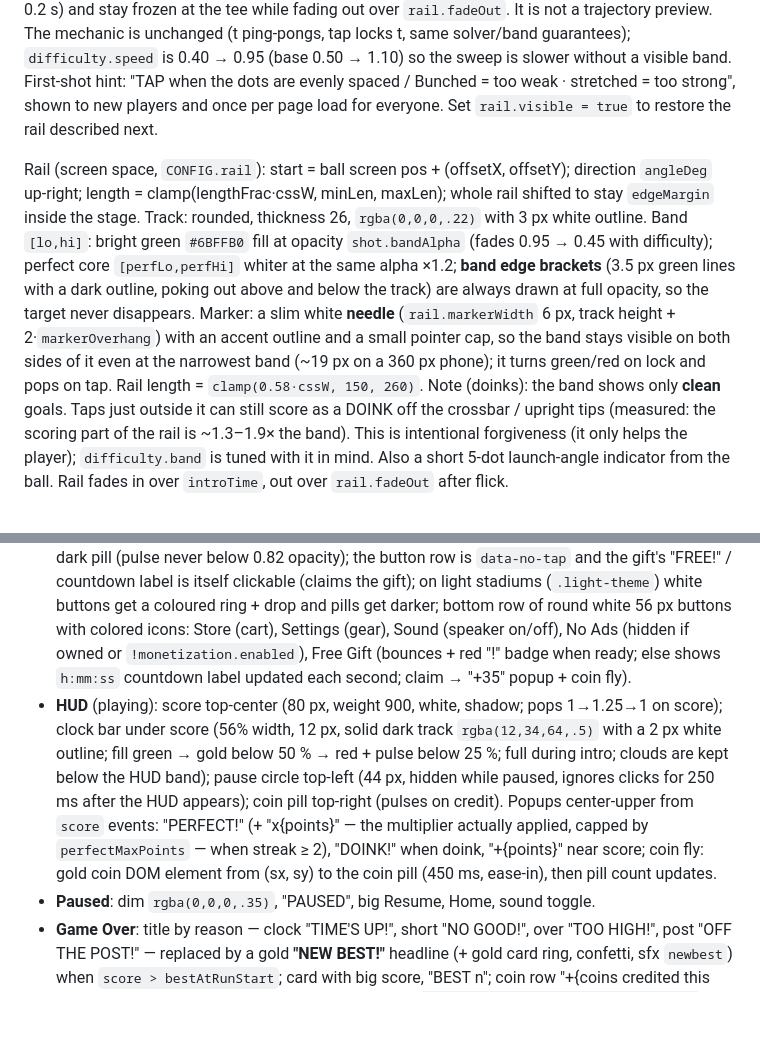
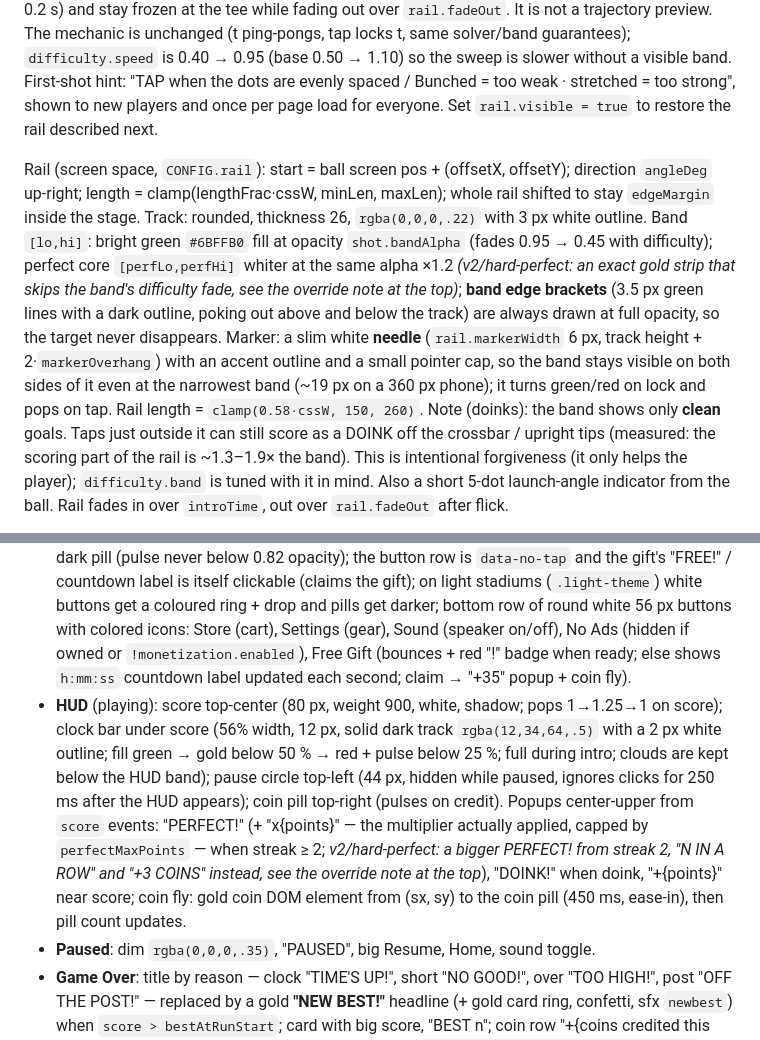
Before and after one commit to anon11413/flick-goal, a Markdown page: SPEC.md, 2 parts joined by grey strips. Drawn GitHub-style; blank space fills up the shorter version.

```diff
--- a/SPEC.md
+++ b/SPEC.md
@@ -310,7 +317,7 @@ Draw order: sky (palette skyTop→skyBottom, crossfade 0.8 s on tier change) →
 
 **Branch `try/no-slider`: `rail.visible = false`.** None of the track / band / brackets / needle / chevrons below is drawn. The launch-angle guide dots are the only aim cue (`engine/guide.js`): `rail.guideDots` (5) white dots from the ball along `mapRail(shot, t).angle`, first at `guideStart` (26 px), spacing `guideSpacing · (1 + guideSpread · tanh((pf − 1) / guideSoft))` with `pf = power / powerC` (13 px at the ideal power, 9.1–16.9 px overall), radius `guideRadius − i·guideRadiusStep` with a soft dark rim (`guideOutline`) so they read on every theme. The S-curve is steepest at the ideal kick, so the scoring window is visible as the row opening up: the last dot moves a median of ~19 px across the clean window late in a run (≥ 5 px on every shot, tested in `tests/guide.test.mjs`; a linear spacing gave ~5 px median). Tell: bunched = too weak, evenly spaced = right, stretched = too strong. The dots fade in over `introTime`; on the flick they pop (×1.35, 0.2 s) and stay frozen at the tee while fading out over `rail.fadeOut`. It is not a trajectory preview. The mechanic is unchanged (t ping-pongs, tap locks t, same solver/band guarantees); `difficulty.speed` is 0.40 → 0.95 (base 0.50 → 1.10) so the sweep is slower without a visible band. First-shot hint: "TAP when the dots are evenly spaced / Bunched = too weak · stretched = too strong", shown to new players and once per page load for everyone. Set `rail.visible = true` to restore the rail described next.
 
-Rail (screen space, `CONFIG.rail`): start = ball screen pos + (offsetX, offsetY); direction `angleDeg` up-right; length = clamp(lengthFrac·cssW, minLen, maxLen); whole rail shifted to stay `edgeMargin` inside the stage. Track: rounded, thickness 26, `rgba(0,0,0,.22)` with 3 px white outline. Band `[lo,hi]`: bright green `#6BFFB0` fill at opacity `shot.bandAlpha` (fades 0.95 → 0.45 with difficulty); perfect core `[perfLo,perfHi]` whiter at the same alpha ×1.2; **band edge brackets** (3.5 px green lines with a dark outline, poking out above and below the track) are always drawn at full opacity, so the target never disappears. Marker: a slim white **needle** (`rail.markerWidth` 6 px, track height + 2·`markerOverhang`) with an accent outline and a small pointer cap, so the band stays visible on both sides of it even at the narrowest band (~19 px on a 360 px phone); it turns green/red on lock and pops on tap. Rail length = `clamp(0.58·cssW, 150, 260)`.
+Rail (screen space, `CONFIG.rail`): start = ball screen pos + (offsetX, offsetY); direction `angleDeg` up-right; length = clamp(lengthFrac·cssW, minLen, maxLen); whole rail shifted to stay `edgeMargin` inside the stage. Track: rounded, thickness 26, `rgba(0,0,0,.22)` with 3 px white outline. Band `[lo,hi]`: bright green `#6BFFB0` fill at opacity `shot.bandAlpha` (fades 0.95 → 0.45 with difficulty); perfect core `[perfLo,perfHi]` whiter at the same alpha ×1.2 *(v2/hard-perfect: an exact gold strip that skips the band's difficulty fade, see the override note at the top)*; **band edge brackets** (3.5 px green lines with a dark outline, poking out above and below the track) are always drawn at full opacity, so the target never disappears. Marker: a slim white **needle** (`rail.markerWidth` 6 px, track height + 2·`markerOverhang`) with an accent outline and a small pointer cap, so the band stays visible on both sides of it even at the narrowest band (~19 px on a 360 px phone); it turns green/red on lock and pops on tap. Rail length = `clamp(0.58·cssW, 150, 260)`.
 Note (doinks): the band shows only **clean** goals. Taps just outside it can still score as a DOINK off the crossbar / upright tips (measured: the scoring part of the rail is ~1.3–1.9× the band). This is intentional forgiveness (it only helps the player); `difficulty.band` is tuned with it in mind. Also a short 5-dot launch-angle indicator from the ball. Rail fades in over `introTime`, out over `rail.fadeOut` after flick.
 
 Juice (render-time, driven by events): squash/stretch (flick: stretch 1.25/0.8 along velocity decaying 0.2 s; bounce/land: squash 0.7/1.3), ball spin in flight 8–14 rad/s by power, trail, confetti on goal (24 flat rects in accent colors), perfect: 60 confetti + expanding white ring + star burst + flash (α 0.25), post hit sparks, landing dust, coin pickup sparkle. Screen shake: goal 4 px/0.15 s, perfect 8 px/0.25 s, post 5 px, miss 10 px/0.3 s. Background palette shifts per tier (score / 10). Particles/shake use `frameDt` (cosmetic, not simulated).
@@ -468,7 +475,7 @@ Router: `showScreen(name)` where name ∈ `'menu'|'playing'|'paused'|'gameover'|
 
 ### 12.3 Screens
 - **Menu** (idle scene visible behind, no dim): logo "FLICK GOAL" (two lines, 64–72 px, weight 900, white, 0 6px 0 rgba(0,0,0,.18) shadow, slight tilt/bob animation); "BEST 23" under it; coin pill top-right; giant white circular PLAY button (≥96 px) with colored ▶, plus pulsing "TAP TO PLAY" in a dark pill (pulse never below 0.82 opacity); the button row is `data-no-tap` and the gift's "FREE!" / countdown label is itself clickable (claims the gift); on light stadiums (`.light-theme`) white buttons get a coloured ring + drop and pills get darker; bottom row of round white 56 px buttons with colored icons: Store (cart), Settings (gear), Sound (speaker on/off), No Ads (hidden if owned or `!monetization.enabled`), Free Gift (bounces + red "!" badge when ready; else shows `h:mm:ss` countdown label updated each second; claim → "+35" popup + coin fly).
-- **HUD** (playing): score top-center (80 px, weight 900, white, shadow; pops 1→1.25→1 on score); clock bar under score (56% width, 12 px, solid dark track `rgba(12,34,64,.5)` with a 2 px white outline; fill green → gold below 50 % → red + pulse below 25 %; full during intro; clouds are kept below the HUD band); pause circle top-left (44 px, hidden while paused, ignores clicks for 250 ms after the HUD appears); coin pill top-right (pulses on credit). Popups center-upper from `score` events: "PERFECT!" (+ "x{points}" — the multiplier actually applied, capped by `perfectMaxPoints` — when streak ≥ 2), "DOINK!" when doink, "+{points}" near score; coin fly: gold coin DOM element from (sx, sy) to the coin pill (450 ms, ease-in), then pill count updates.
+- **HUD** (playing): score top-center (80 px, weight 900, white, shadow; pops 1→1.25→1 on score); clock bar under score (56% width, 12 px, solid dark track `rgba(12,34,64,.5)` with a 2 px white outline; fill green → gold below 50 % → red + pulse below 25 %; full during intro; clouds are kept below the HUD band); pause circle top-left (44 px, hidden while paused, ignores clicks for 250 ms after the HUD appears); coin pill top-right (pulses on credit). Popups center-upper from `score` events: "PERFECT!" (+ "x{points}" — the multiplier actually applied, capped by `perfectMaxPoints` — when streak ≥ 2; *v2/hard-perfect: a bigger PERFECT! from streak 2, "N IN A ROW" and "+3 COINS" instead, see the override note at the top*), "DOINK!" when doink, "+{points}" near score; coin fly: gold coin DOM element from (sx, sy) to the coin pill (450 ms, ease-in), then pill count updates.
 - **Paused**: dim `rgba(0,0,0,.35)`, "PAUSED", big Resume, Home, sound toggle.
 - **Game Over**: title by reason — clock "TIME'S UP!", short "NO GOOD!", over "TOO HIGH!", post "OFF THE POST!" — replaced by a gold **"NEW BEST!"** headline (+ gold card ring, confetti, sfx `newbest`) when `score > bestAtRunStart`; card with big score, "BEST n"; coin row "+{coins credited this run incl. 2x}". Buttons: **Continue** (▶ ad icon; only if `canContinue && monetization.enabled`), **2x Coins** (only while there are un-doubled run coins && enabled), big **PLAY AGAIN**, round Home + Store. Buttons (and Space/Enter) are inert for 650 ms after the screen appears. On short containers (≤ 640 px tall) the layout compacts and Home / PLAY AGAIN / Store share one row. On `gameover`: `save.best = max(best, score)`, stats updated.
 - **Store**: solid `themePalette(equipped stadium, 0).uiBg` background, header (back 44 px, "STORE", coin pill), tabs BALLS / STADIUMS / COINS (COINS hidden when monetization off). Grid: 3 columns (2 below 340 px), cards white r 18 with `<canvas>` preview (`drawBallPreview` 64 px / `drawStadiumPreview` 96×64, dpr-scaled). States: locked (price pill with coin icon + lock badge; preview stays full colour), owned (tap to equip, "USE"), equipped (green check badge, accent border). Tap locked → confirm dialog "Buy Neon for 400?" → `shop.buy` → success: sfx `buy`, confetti, auto-equip, `renderer.setSkin/setTheme`; insufficient: card shake (CSS keyframes 300 ms) + toast "Need 150 more coins" (+ "Get coins" button to COINS tab when enabled). COINS tab: No Ads card (hidden/"OWNED" if owned), 3 coin packs (priceString, tag ribbons), "Watch ad for +25" card with cooldown countdown, "Restore Purchases" text button.
```
Also changed, not shown: other parts of SPEC.md (+9 -2 lines), PLAYTEST.md (+2 -1 lines), V2_SPEC.md (+6 -0 lines).
